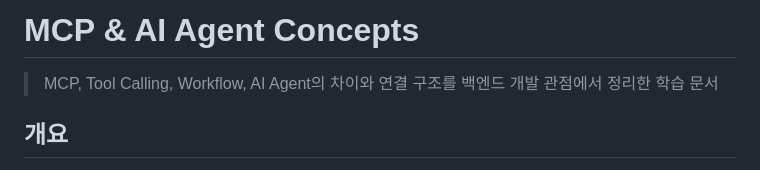
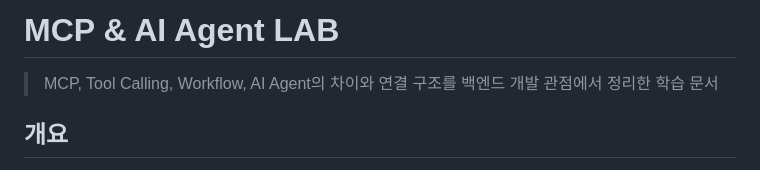
Before and after one commit to seoheejung/mcp-ai-agent-lab, a Markdown page: README.md, the part around one of its changes. GitHub-like rendering.

```diff
--- a/README.md
+++ b/README.md
@@ -1,4 +1,4 @@
-# MCP & AI Agent Concepts
+# MCP & AI Agent LAB
 
 > MCP, Tool Calling, Workflow, AI Agent의 차이와 연결 구조를 백엔드 개발 관점에서 정리한 학습 문서
 
```
Also changed, not shown: other parts of README.md (+1 -1 lines).
